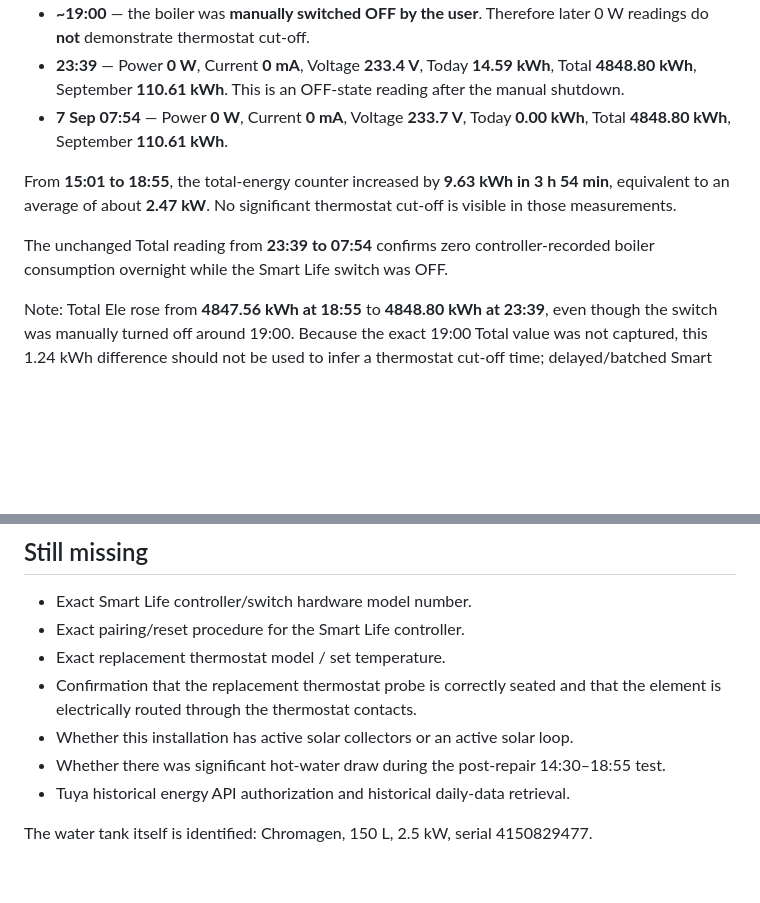
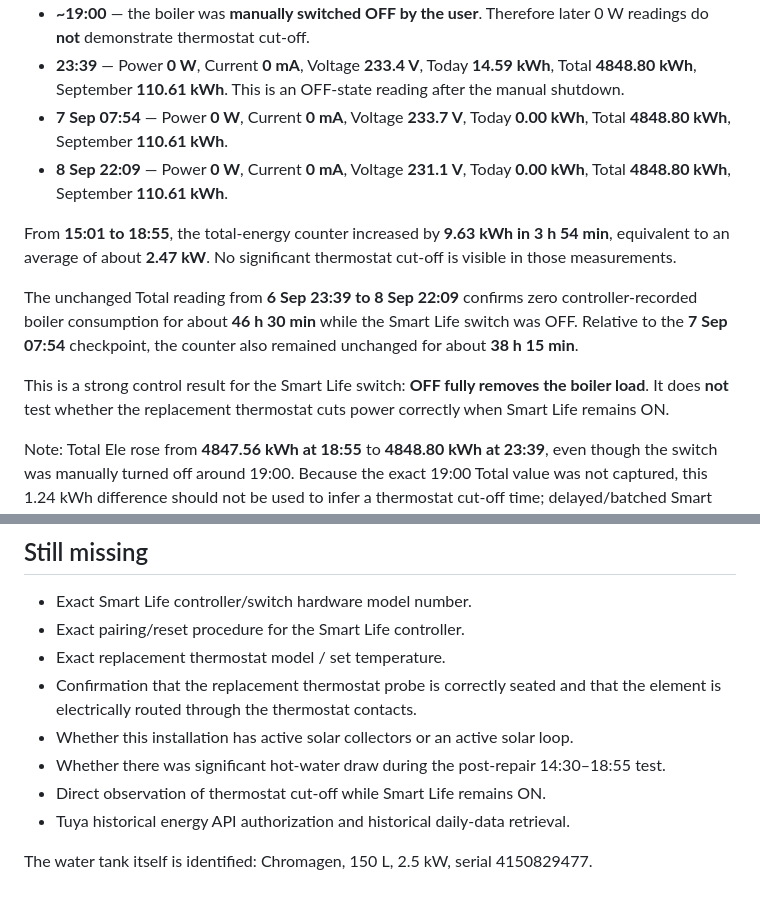
Before and after one commit to drunkenmaster2/electricity-research-, a Markdown page: boiler-reconnect.md, 2 parts joined by grey strips. Rendered like a GitHub page; blank space fills up the shorter version.

Commit message:
Add Sep 8 Smart Life OFF baseline

```diff
--- a/boiler-reconnect.md
+++ b/boiler-reconnect.md
@@ -50,10 +50,13 @@ Observed checkpoints:
 - **~19:00** — the boiler was **manually switched OFF by the user**. Therefore later 0 W readings do **not** demonstrate thermostat cut-off.
 - **23:39** — Power **0 W**, Current **0 mA**, Voltage **233.4 V**, Today **14.59 kWh**, Total **4848.80 kWh**, September **110.61 kWh**. This is an OFF-state reading after the manual shutdown.
 - **7 Sep 07:54** — Power **0 W**, Current **0 mA**, Voltage **233.7 V**, Today **0.00 kWh**, Total **4848.80 kWh**, September **110.61 kWh**.
+- **8 Sep 22:09** — Power **0 W**, Current **0 mA**, Voltage **231.1 V**, Today **0.00 kWh**, Total **4848.80 kWh**, September **110.61 kWh**.
 
 From **15:01 to 18:55**, the total-energy counter increased by **9.63 kWh in 3 h 54 min**, equivalent to an average of about **2.47 kW**. No significant thermostat cut-off is visible in those measurements.
 
-The unchanged Total reading from **23:39 to 07:54** confirms zero controller-recorded boiler consumption overnight while the Smart Life switch was OFF.
+The unchanged Total reading from **6 Sep 23:39 to 8 Sep 22:09** confirms zero controller-recorded boiler consumption for about **46 h 30 min** while the Smart Life switch was OFF. Relative to the **7 Sep 07:54** checkpoint, the counter also remained unchanged for about **38 h 15 min**.
+
+This is a strong control result for the Smart Life switch: **OFF fully removes the boiler load**. It does **not** test whether the replacement thermostat cuts power correctly when Smart Life remains ON.
 
 Note: Total Ele rose from **4847.56 kWh at 18:55** to **4848.80 kWh at 23:39**, even though the switch was manually turned off around 19:00. Because the exact 19:00 Total value was not captured, this 1.24 kWh difference should not be used to infer a thermostat cut-off time; delayed/batched Smart Life energy accounting is one possible explanation.
 
@@ -125,6 +128,7 @@ So the best durable identifiers are:
 - Confirmation that the replacement thermostat probe is correctly seated and that the element is electrically routed through the thermostat contacts.
 - Whether this installation has active solar collectors or an active solar loop.
 - Whether there was significant hot-water draw during the post-repair 14:30–18:55 test.
+- Direct observation of thermostat cut-off while Smart Life remains ON.
 - Tuya historical energy API authorization and historical daily-data retrieval.
 
 The water tank itself is identified: Chromagen, 150 L, 2.5 kW, serial 4150829477.
```
Also changed, not shown: other parts of boiler-reconnect.md (+1 -1 lines).
